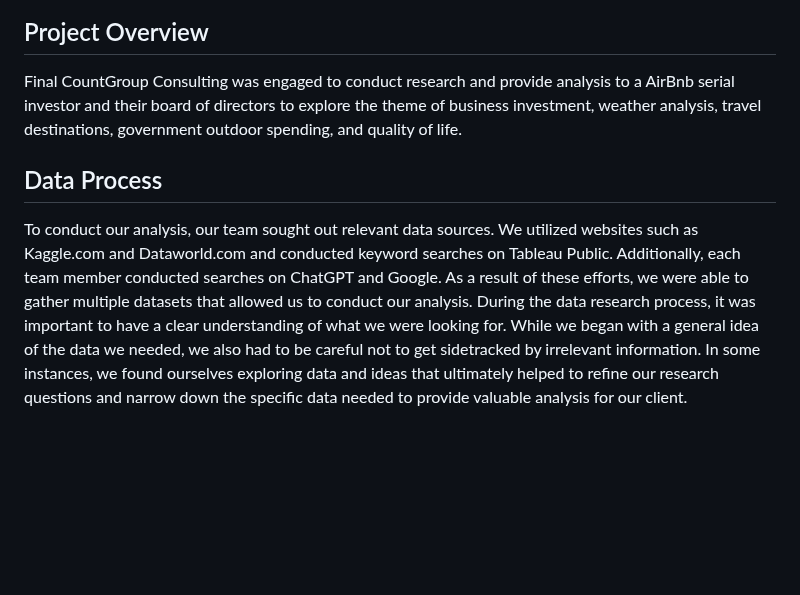
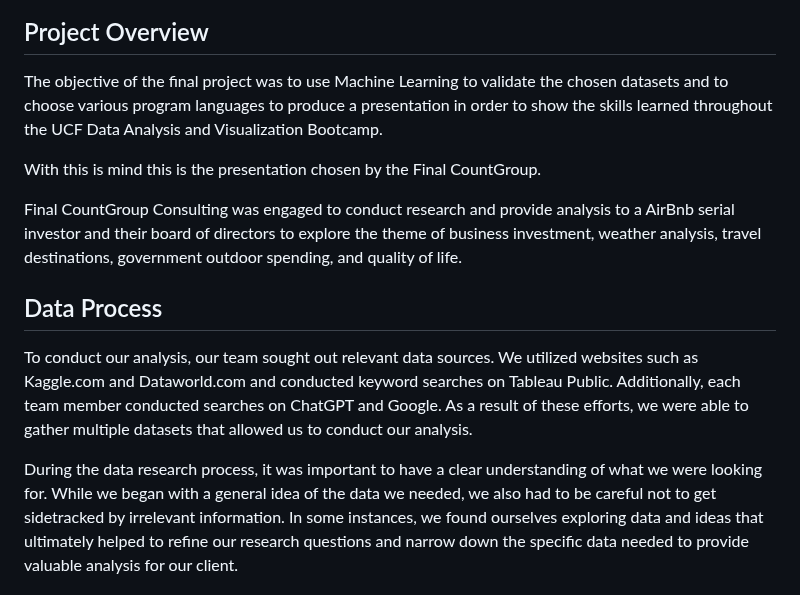
Before and after one commit to jakatz87/Final_Group_Project, a Markdown page: README.md, the part around the change. Rendered like a GitHub page; blank space fills up the shorter version.

```diff
--- a/README.md
+++ b/README.md
@@ -3,10 +3,16 @@
 
 
 ## Project Overview
+
+The objective of the final project was to use Machine Learning to validate the chosen datasets and to choose various program languages to produce a presentation in order to show the skills learned throughout the UCF Data Analysis and Visualization Bootcamp.
+
+With this is mind this is the presentation chosen by the Final CountGroup.
+
 Final CountGroup Consulting was engaged to conduct research and provide analysis to a AirBnb serial investor and their board of directors to explore the theme of business investment, weather analysis, travel destinations, government outdoor spending, and quality of life.
 
 ## Data Process
 To conduct our analysis, our team sought out relevant data sources. We utilized websites such as Kaggle.com and Dataworld.com and conducted keyword searches on Tableau Public. Additionally, each team member conducted searches on ChatGPT and Google. As a result of these efforts, we were able to gather multiple datasets that allowed us to conduct our analysis.
+
 During the data research process, it was important to have a clear understanding of what we were looking for. While we began with a general idea of the data we needed, we also had to be careful not to get sidetracked by irrelevant information. In some instances, we found ourselves exploring data and ideas that ultimately helped to refine our research questions and narrow down the specific data needed to provide valuable analysis for our client.
 
 
```
